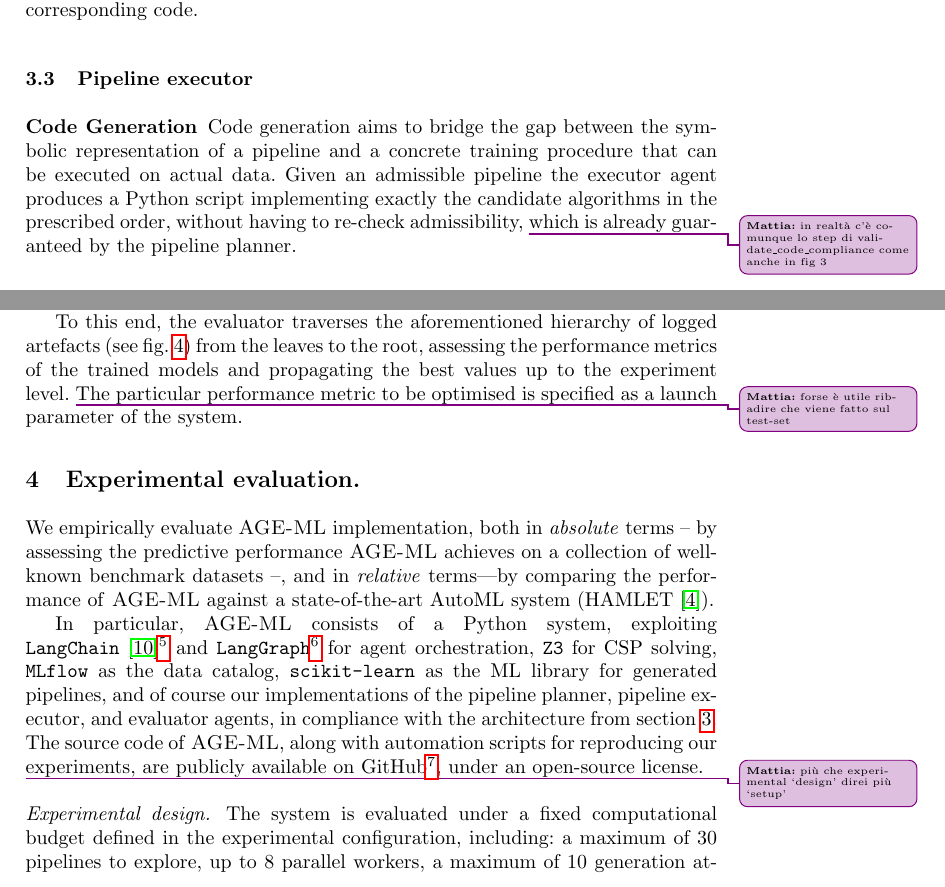
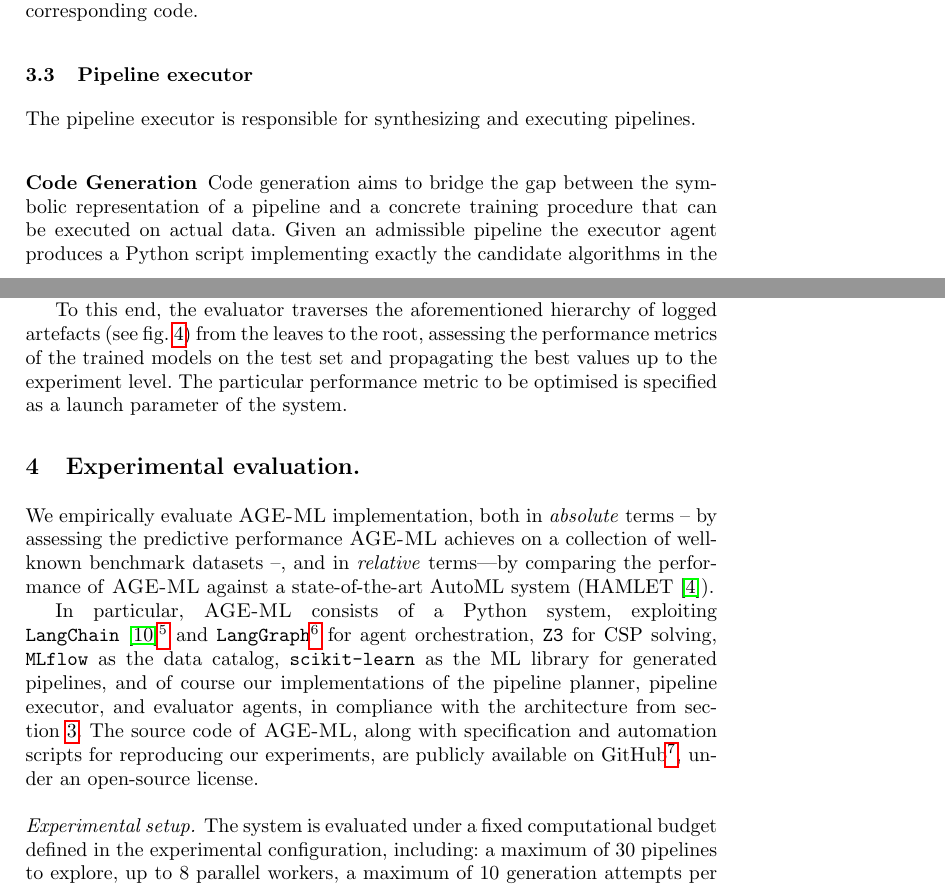
Before and after one commit to w4bo/ADBIS-2026-AgeML, a LaTeX thesis (main.tex): two parts of pages 7 and 11 of 16, joined at a grey line, cut so that both start at the same text. Compiled offline with pdfLaTeX.

Commit message:
chore: fix mala's notes

```diff
--- a/main.tex
+++ b/main.tex
@@ -1006,9 +1005,9 @@ which generates and runs the corresponding code.
 
 \subsection{Pipeline executor}
 \label{subsec:pipeline-execution}
+The pipeline executor is responsible for synthesizing and executing pipelines.
 
 \subsubsection{Code Generation}
-% \malasidenote{si potrebbero rimuovere gli import per guadagnare spazio}
 
 % Code generation is the process of translating an admissible pipeline
 % produced by the planner into an executable and parametric Python script.
@@ -1019,11 +1018,8 @@ Code generation aims to bridge the gap between the symbolic representation of a
 and a concrete training procedure that can be executed on actual data.
 %
 Given an admissible pipeline
-the executor agent produces a Python script implementing exactly the candidate algorithms in the prescribed order,
-without having to re-check admissibility,
-\malasidenote{in realtà c'è comunque lo step di validate\_code\_compliance come anche in fig 3}
-which is already guaranteed by the pipeline planner.
-
+the executor agent produces a Python script implementing exactly the candidate algorithms in the prescribed order.
+%
 The generated script is parametric with respect to the hyper-parameters
 associated with the candidates appearing in the target pipeline in the user-provided specification.
 %
@@ -1382,82 +1378,9 @@ To this end,
 the evaluator traverses the aforementioned hierarchy of logged artefacts
 (see \cref{fig:logging-hierarchy})
 from the leaves to the root,
-assessing the performance metrics of the trained models and propagating the best values up to the experiment level.
-\malasidenote{forse è utile ribadire che viene fatto sul test-set}
+assessing the performance metrics of the trained models on the test set and propagating the best values up to the experiment level.
 %
 The particular performance metric to be optimised is specified as a launch parameter of the system.
-
-% At the third level,
-% % each logged entry corresponds to one concrete run of a generated pipeline script,
-% % under a specific hyper-parameter assignment.
-% % %
-% the evaluator loads the trained model of each run,
-% and computes its predictive performance on a validation set.
-% %
-% Such validation set is assumed to be split by executor agent,
-% before any execution starts for the a given pipeline,
-% by further splitting that pipeline's training data.
-% %
-% In this way,
-% the evaluator can compare
-% different runs of the same pipeline
-% on the same pipeline-specific validation set.
-% %
-% The first step in this process,
-% is therefore assessing the performance of all runs of a given pipeline,
-% updating their third-level entries with the corresponding validation scores.
-
-% The evaluator then aggregates performance results at the pipeline level,
-% by identifying the best model among all runs of the same pipeline,
-% and therefore the best run.
-% %
-% Accordingly,
-% each second-level entry is enriched with summary metadata,
-% including the identifier of the -- pipeline-wise -- best run,
-% the associated best model and its hyper-parameters,
-% and the achieved validation performance.
-
-% Finally,
-% for each second-level entry
-% -- namely, for each admissible pipeline explored by the system --,
-% the evaluator then identifies the (experiment-wise) best run among all pipeline-wise best ones.
-% %
-% To do so,
-% it assesses these pipeline-wise best models on the held-out test set,
-% which was separated initially
-% (cf. \cref{par:test-set-separation}),
-% and updates the metadata of the first-level experiment entry accordingly.
-
-% This bottom-up update of the logging hierarchy makes model selection explicit and inspectable.
-% %
-% At the end of the process,
-% the experiment-level entry contains the final outcome of the \ac{AutoML} process,
-% % \malasidenote{falso, ma si può implementare}
-% % GC: allora implementiamolo
-% while pipeline-level entries preserve the best empirical configuration found for each explored workflow.
-% %
-% At the same time,
-% all intermediate evaluations remain available in the data catalog
-% for the sake of inspectability and human supervision.
-% %
-% The use of a backend equipped with a graphical interface
-% -- such as \texttt{MLflow} in our implementation.%, as shown in \cref{fig:mlflow-nested-runs} --,
-% therefore allows users not only to retrieve the automatically selected model,
-% but also to inspect any intermediate model,
-% compare alternative pipelines or hyper-parameter assignments,
-% and manually override the automatic selection when domain-specific considerations suggest doing so.
-
-% \begin{figure}[t]
-%     \centering
-%     \includegraphics[width=\linewidth]{figures/mlflow/nested-runs.png}
-%     \caption{
-%         MLflow interface showing the hierarchical structure of nested runs with associated metadata.
-%         At the top level, one experiment corresponds to one \ac{AutoML} problem instance.
-%         At the second level, one entry corresponds to one admissible pipeline selected by the planner.
-%         At the third level, one entry corresponds to one run of a generated pipeline script under a specific hyper-parameter assignment.
-%     }
-%     \label{fig:mlflow-nested-runs}
-% \end{figure}
 
 \section{Experimental evaluation.}
 \label{sec:experimental-evaluation}
@@ -1480,25 +1403,13 @@ of course our implementations of the pipeline planner, pipeline executor, and ev
 in compliance with the architecture from \cref{sec:agentic-architecture-for-specification-driven-automl}.
 %
 The source code of \ourapproach{},
-along with automation scripts for reproducing our experiments,
+along with specification and automation scripts for reproducing our experiments,
 are publicly available on GitHub\footnote{\label{url:repo}\url{https://github.com/Mala1180/age-ml}},
 under an open-source license.
 
-\malasidenote{più che experimental `design' direi più `setup'}
-\paragraph{Experimental design.}
+\paragraph{Experimental setup.}
 \label{subsec:experimental-design}
-% Our experimental evaluation is designed to assess the effectiveness of \ourapproach{} along two complementary axes:
-% \begin{inlinelist}
-%     \item predictive performance of the automatically generated machine learning pipelines, and
-%     \item quality and utility of the explanations produced during the pipeline generation and execution process.
-% \end{inlinelist}
-
-% To this end, we define a single unified experimental setup applied consistently across all datasets described in \cref{subsubsec:datasets}.
-%
-% All experiments follow the same execution protocol and computational budget,
-% while the analysis of results is subsequently decomposed into two distinct perspectives:
-% performance analysis and explainability analysis.
-%
+
 The system is evaluated under a fixed computational budget defined in the experimental configuration, including:
 a maximum of 30 pipelines to explore,
 up to 8 parallel workers,
```
Also changed, not shown: main.tex (7 more changed lines).
